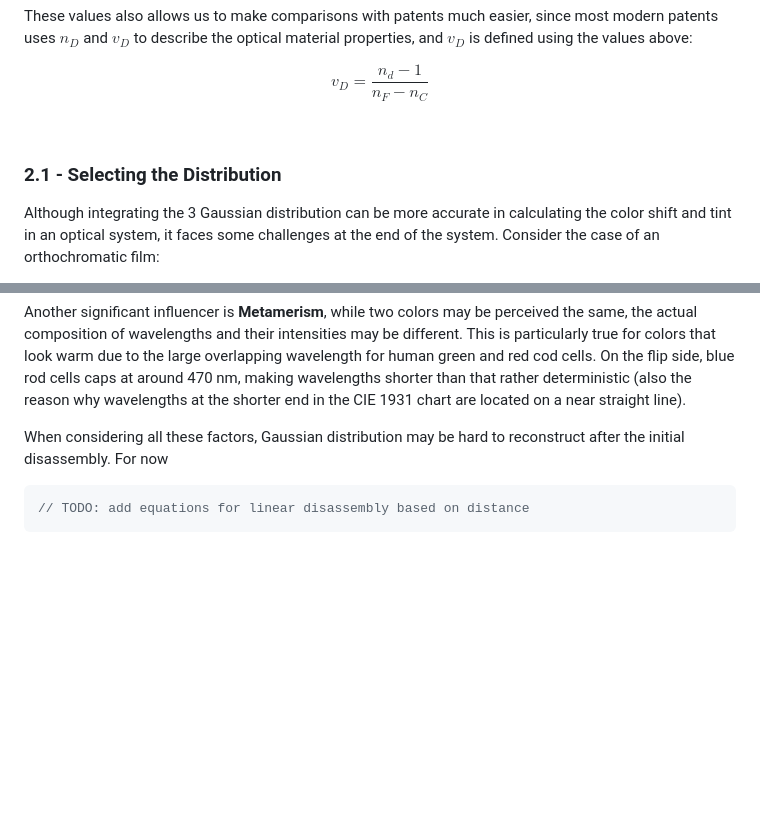
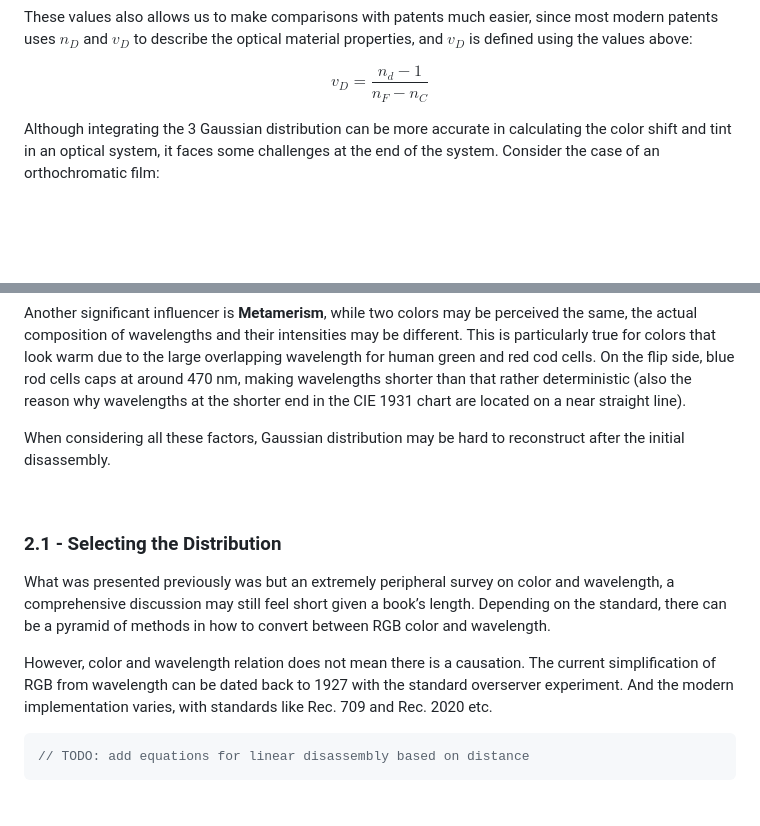
Before and after one commit to Amarthgul/PersonalCodes, a Markdown page: OSU/DESIGN6400/README.md, 2 parts joined by grey strips. Drawn GitHub-style; blank space fills up the shorter version.

Commit message:
Added more content on wavelength

````diff
--- a/OSU/DESIGN6400/README.md
+++ b/OSU/DESIGN6400/README.md
@@ -132,10 +132,6 @@ These values also allows us to make comparisons with patents much easier, since
 
 $$v_D = \frac{n _d - 1}{n _F - n _C}$$
 
-<br />
-
-### 2.1 - Selecting the Distribution
-
 Although integrating the 3 Gaussian distribution can be more accurate in calculating the color shift and tint in an optical system, it faces some challenges at the end of the system. Consider the case of an orthochromatic film:
 
 <div align="center">
@@ -149,7 +145,17 @@ The integrated spectral distribution will be clipped by the spectral sensitivity
 
 Another significant influencer is **Metamerism**, while two colors may be perceived the same, the actual composition of wavelengths and their intensities may be different. This is particularly true for colors that look warm due to the large overlapping wavelength for human green and red cod cells. On the flip side, blue rod cells caps at around 470 nm, making wavelengths shorter than that rather deterministic (also the reason why wavelengths at the shorter end in the CIE 1931 chart are located on a near straight line).
 
-When considering all these factors, Gaussian distribution may be hard to reconstruct after the initial disassembly. For now
+When considering all these factors, Gaussian distribution may be hard to reconstruct after the initial disassembly.
+
+<br />
+
+### 2.1 - Selecting the Distribution
+
+What was presented previously was but an extremely peripheral survey on color and wavelength, a comprehensive discussion may still feel short given a book’s length. Depending on the standard, there can be a pyramid of methods in how to convert between RGB color and wavelength.
+
+However,  color and wavelength relation does not mean there is a causation. The current simplification of RGB from wavelength can be dated back to 1927 with the standard overserver experiment. And the modern implementation varies, with standards like Rec. 709 and Rec. 2020 etc.
+
+
 
 ```C++
 // TODO: add equations for linear disassembly based on distance
````
